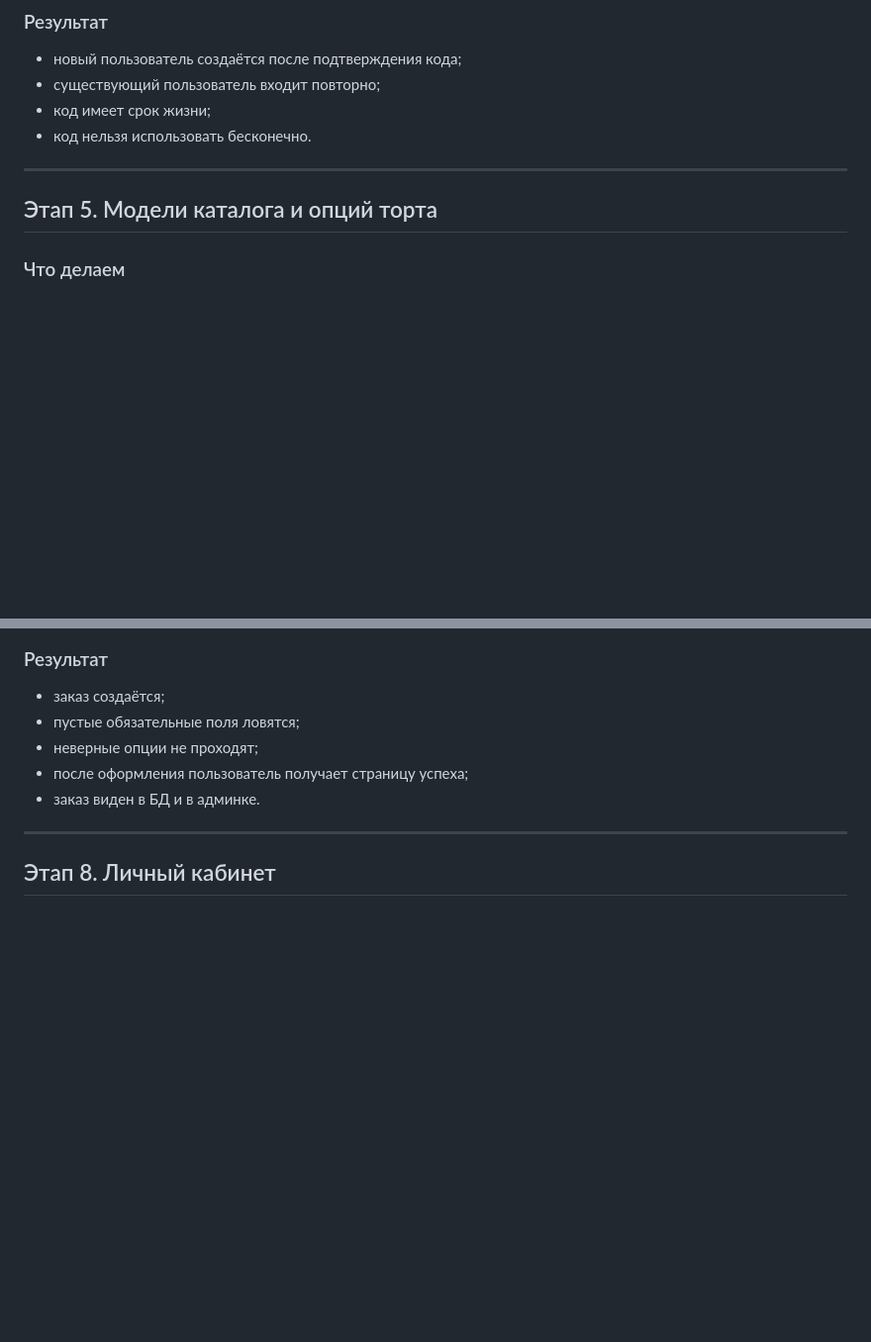
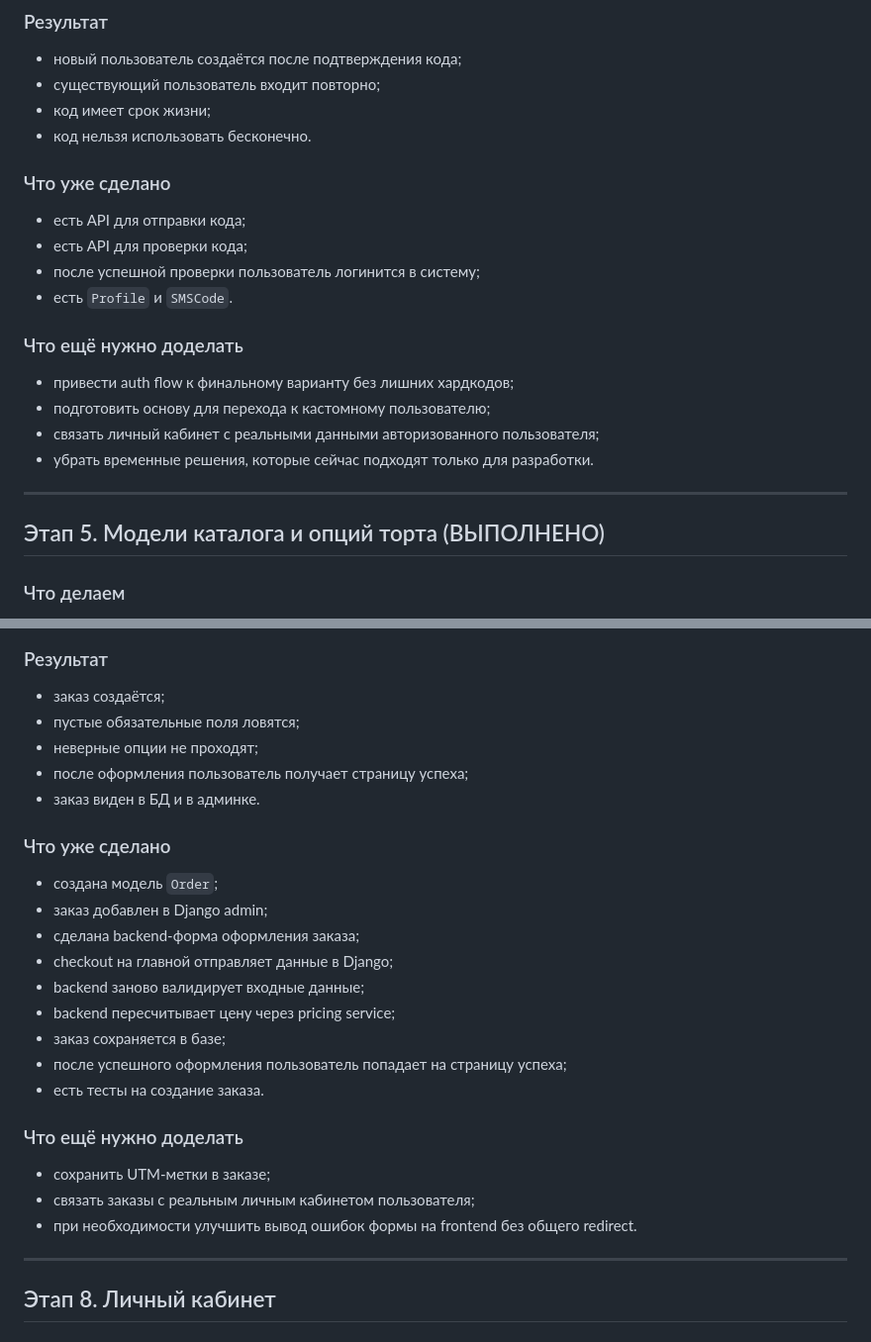
Before and after one commit to BabyninAleks-Zi/BakeCake-layout, a Markdown page: README.md, 2 parts joined by grey strips. Shown at 99% size. GitHub-like rendering; blank space fills up the shorter version.

```diff
--- a/README.md
+++ b/README.md
@@ -205,9 +238,23 @@ python manage.py runserver
 - код имеет срок жизни;
 - код нельзя использовать бесконечно.
 
+### Что уже сделано
+
+- есть API для отправки кода;
+- есть API для проверки кода;
+- после успешной проверки пользователь логинится в систему;
+- есть `Profile` и `SMSCode`.
+
+### Что ещё нужно доделать
+
+- привести auth flow к финальному варианту без лишних хардкодов;
+- подготовить основу для перехода к кастомному пользователю;
+- связать личный кабинет с реальными данными авторизованного пользователя;
+- убрать временные решения, которые сейчас подходят только для разработки.
+
 ---
 
-## Этап 5. Модели каталога и опций торта
+## Этап 5. Модели каталога и опций торта (ВЫПОЛНЕНО)
 
 ### Что делаем
 
@@ -280,6 +340,24 @@ python manage.py runserver
 - неверные опции не проходят;
 - после оформления пользователь получает страницу успеха;
 - заказ виден в БД и в админке.
+
+### Что уже сделано
+
+- создана модель `Order`;
+- заказ добавлен в Django admin;
+- сделана backend-форма оформления заказа;
+- checkout на главной отправляет данные в Django;
+- backend заново валидирует входные данные;
+- backend пересчитывает цену через pricing service;
+- заказ сохраняется в базе;
+- после успешного оформления пользователь попадает на страницу успеха;
+- есть тесты на создание заказа.
+
+### Что ещё нужно доделать
+
+- сохранить UTM-метки в заказе;
+- связать заказы с реальным личным кабинетом пользователя;
+- при необходимости улучшить вывод ошибок формы на frontend без общего redirect.
 
 ---
 
```
Also changed, not shown: other parts of README.md (+49 -3 lines).
